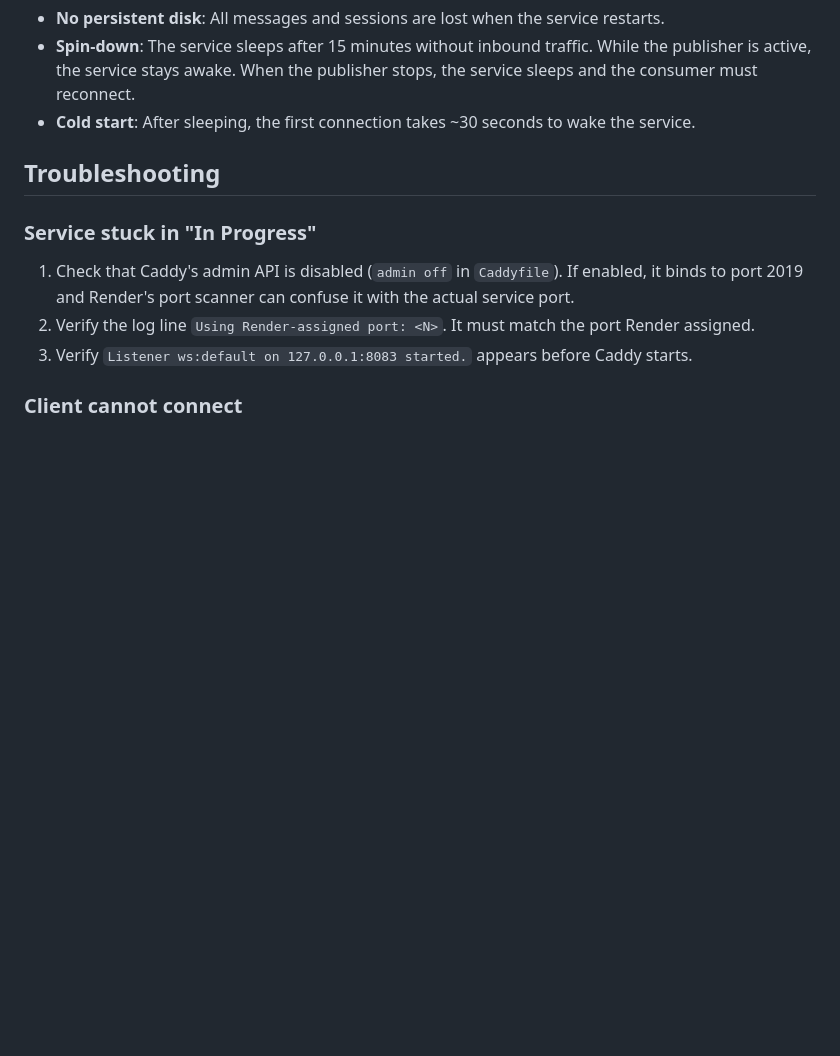
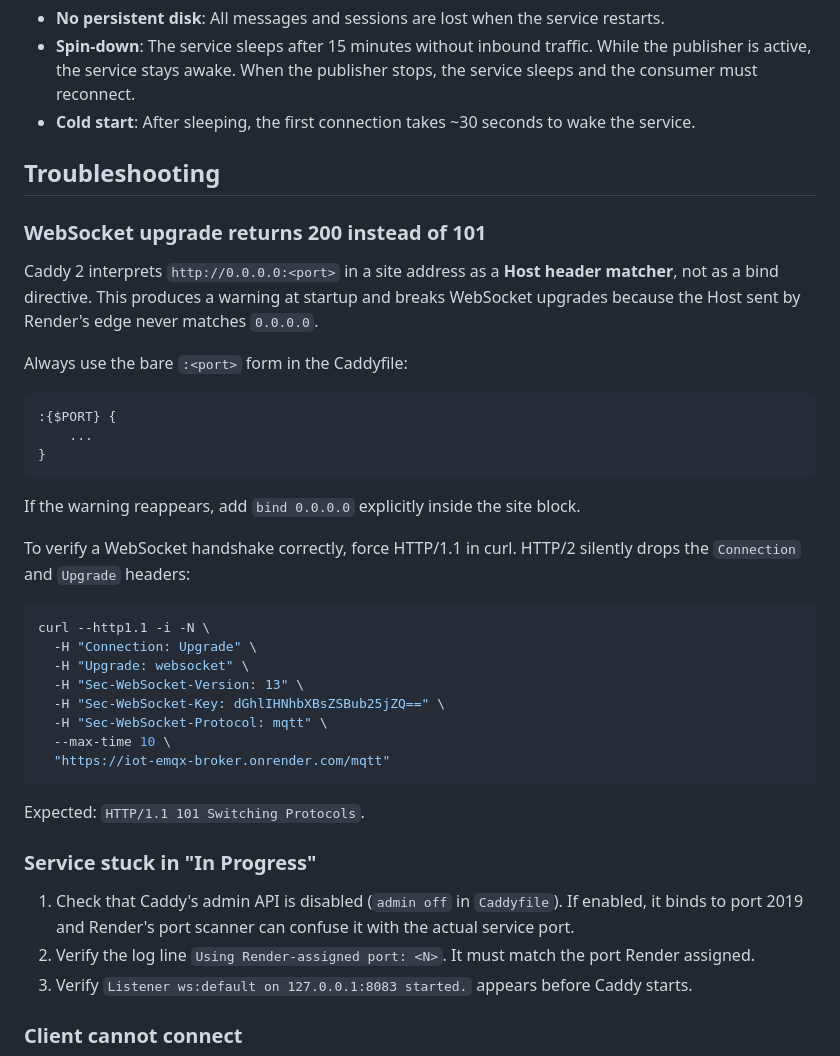
Before and after one commit to JalaU-Labs/iot-distributed-event-broker, a Markdown page: docs/deployment-render.md, the part around the change. GitHub-like rendering; blank space fills up the shorter version.

Commit message:
docs: explain Caddy 0.0.0.0 host matcher pitfall and correct curl WebSocket test

````diff
--- a/docs/deployment-render.md
+++ b/docs/deployment-render.md
@@ -125,6 +125,35 @@ sequenceDiagram
 
 ## Troubleshooting
 
+### WebSocket upgrade returns 200 instead of 101
+
+Caddy 2 interprets `http://0.0.0.0:<port>` in a site address as a **Host header matcher**, not as a bind directive. This produces a warning at startup and breaks WebSocket upgrades because the Host sent by Render's edge never matches `0.0.0.0`.
+
+Always use the bare `:<port>` form in the Caddyfile:
+
+```caddyfile
+:{$PORT} {
+    ...
+}
+```
+
+If the warning reappears, add `bind 0.0.0.0` explicitly inside the site block.
+
+To verify a WebSocket handshake correctly, force HTTP/1.1 in curl. HTTP/2 silently drops the `Connection` and `Upgrade` headers:
+
+```bash
+curl --http1.1 -i -N \
+  -H "Connection: Upgrade" \
+  -H "Upgrade: websocket" \
+  -H "Sec-WebSocket-Version: 13" \
+  -H "Sec-WebSocket-Key: dGhlIHNhbXBsZSBub25jZQ==" \
+  -H "Sec-WebSocket-Protocol: mqtt" \
+  --max-time 10 \
+  "https://iot-emqx-broker.onrender.com/mqtt"
+```
+
+Expected: `HTTP/1.1 101 Switching Protocols`.
+
 ### Service stuck in "In Progress"
 
 1. Check that Caddy's admin API is disabled (`admin off` in `Caddyfile`). If enabled, it binds to port 2019 and Render's port scanner can confuse it with the actual service port.
````
